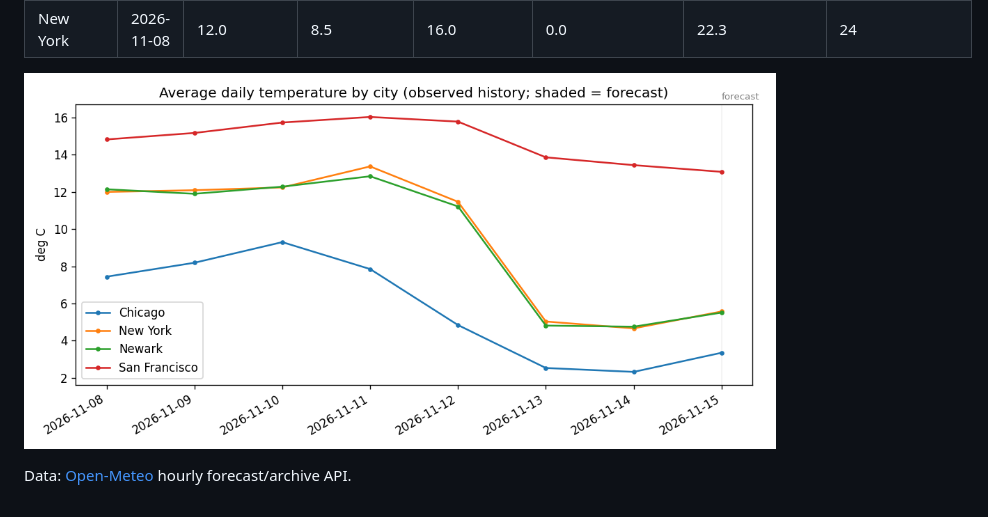
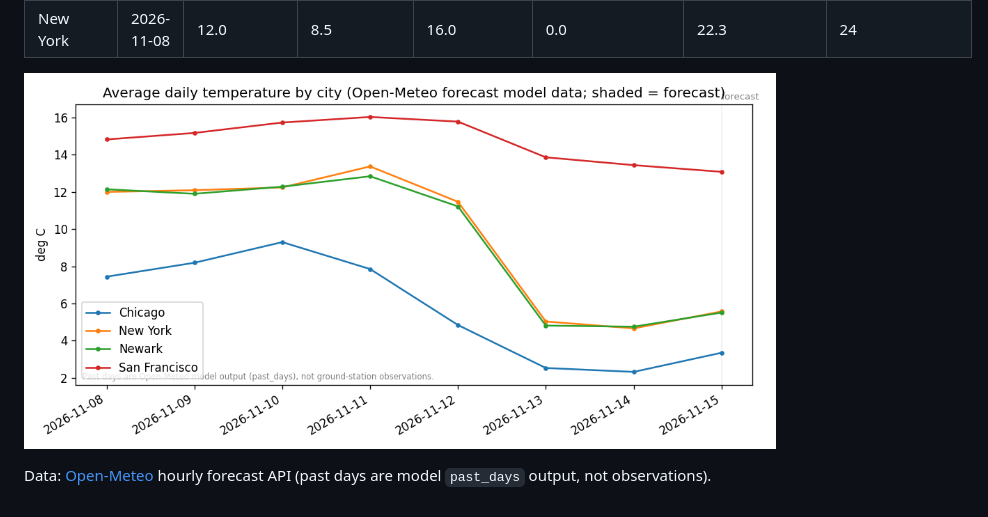
Before and after one commit to vinithaappanna/weather-warehouse, a Markdown page: reports/dashboard.md, the part around one of its changes. GitHub-like rendering; pictures changed too: reports/avg_temp_by_city.png.

```diff
--- a/reports/dashboard.md
+++ b/reports/dashboard.md
@@ -37,4 +37,4 @@ Generated 2026-11-15 20:00 UTC.
 
 ![Average temperature by city](avg_temp_by_city.png)
 
-Data: [Open-Meteo](https://open-meteo.com/) hourly forecast/archive API.
+Data: [Open-Meteo](https://open-meteo.com/) hourly forecast API (past days are model `past_days` output, not observations).
```
Also changed, not shown: other parts of reports/dashboard.md (+1 -1 lines), README.md (+2 -1 lines), 1 other file.
